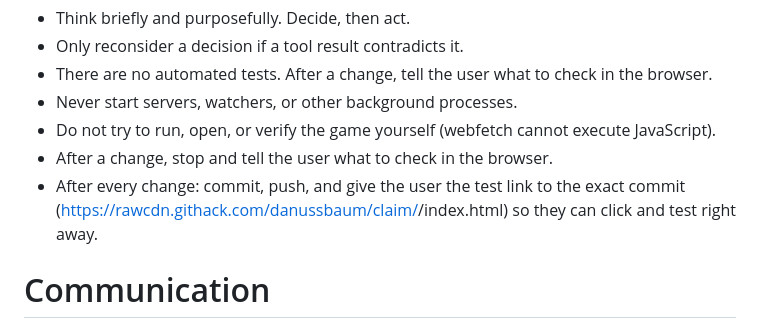
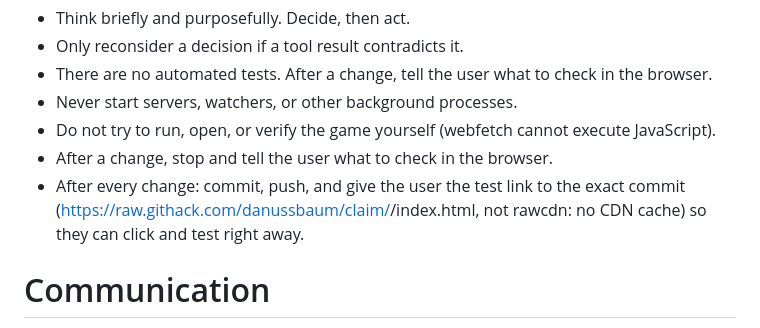
Before and after one commit to danussbaum/claim, a Markdown page: AGENTS.md, the part around the change. GitHub-like rendering.

Commit message:
Use raw.githack.com (no CDN cache) for the per-commit test link
Co-Authored-By: Claude Opus 5.5 <noreply@anthropic.com>
Claude-Session: https://claude.ai/code/session_01WSmzFbw1AEeXfB5kjKkQ1j

```diff
--- a/AGENTS.md
+++ b/AGENTS.md
@@ -59,7 +59,7 @@ service worker need http(s), e.g. `py -m http.server 8000` (the user starts it,
 - Do not try to run, open, or verify the game yourself (webfetch cannot execute JavaScript).
 - After a change, stop and tell the user what to check in the browser.
 - After every change: commit, push, and give the user the test link to the exact commit
-  (https://rawcdn.githack.com/danussbaum/claim/<full-sha>/index.html) so they can click and test right away.
+  (https://raw.githack.com/danussbaum/claim/<full-sha>/index.html, not rawcdn: no CDN cache) so they can click and test right away.
 
 # Communication
 - Reply to the user in German (Swiss spelling: use "ss", never "ß").
```
